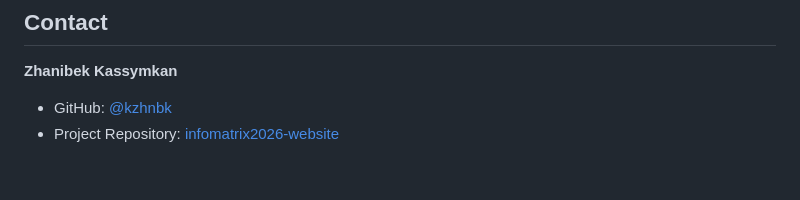
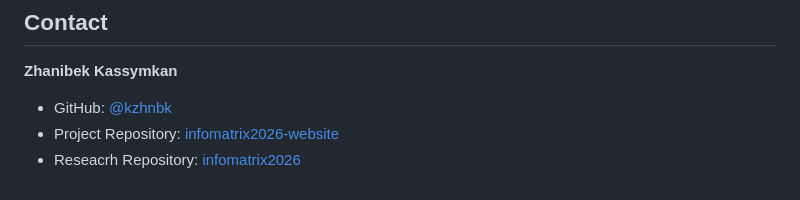
Before and after one commit to kzhnbk/infomatrix2026-website, a Markdown page: README.md, the part around the change. GitHub-like rendering.

```diff
--- a/README.md
+++ b/README.md
@@ -169,3 +169,4 @@ This project was created for educational purposes as part of the Infomatrix 2026
 **Zhanibek Kassymkan**
 - GitHub: [@kzhnbk](https://github.com/kzhnbk)
 - Project Repository: [infomatrix2026-website](https://github.com/kzhnbk/infomatrix2026-website)
+- Reseacrh Repository: [infomatrix2026](https://github.com/kzhnbk/infomatrix2026)
```
